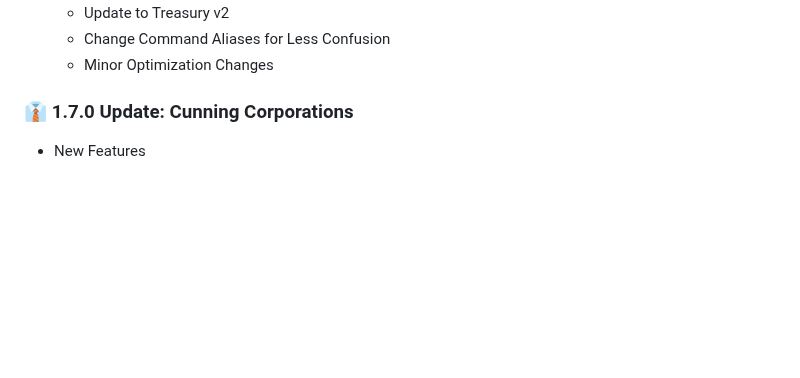
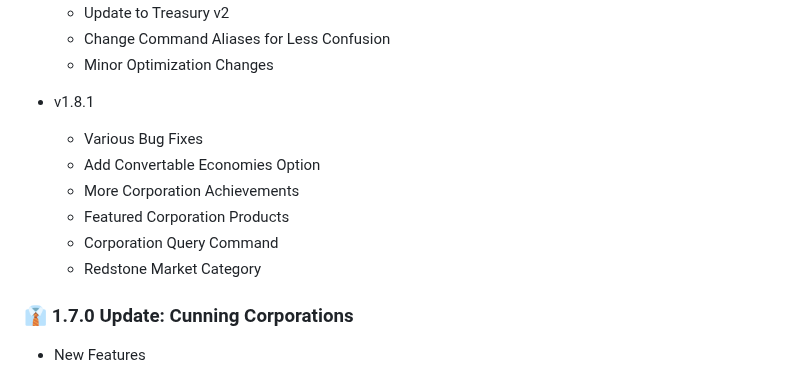
Before and after one commit to Team-Inceptus/Novaconomy, a Markdown page: README.md, the part around the change. Drawn GitHub-style; blank space fills up the shorter version.

```diff
--- a/README.md
+++ b/README.md
@@ -22,6 +22,14 @@ With the freedom to have your own symbols, icons, conversion rates, and even int
   - Update to Treasury v2
   - Change Command Aliases for Less Confusion
   - Minor Optimization Changes
+
+- v1.8.1
+  - Various Bug Fixes
+  - Add Convertable Economies Option
+  - More Corporation Achievements
+  - Featured Corporation Products
+  - Corporation Query Command
+  - Redstone Market Category
 
 ### 👔 1.7.0 Update: Cunning Corporations
 - New Features
```
